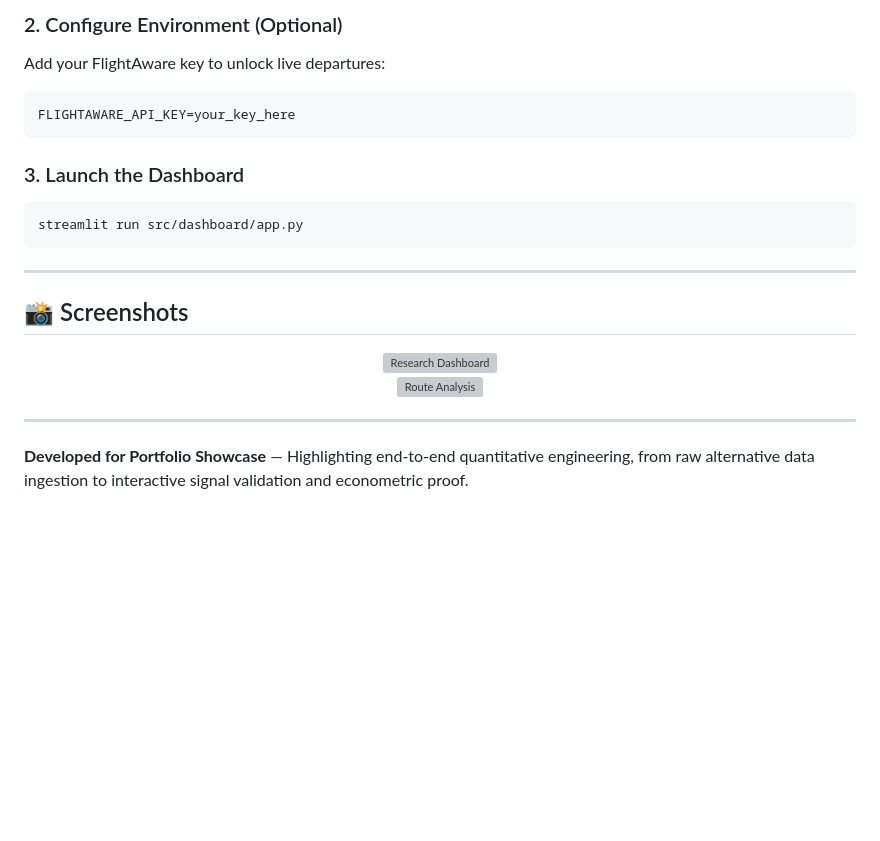
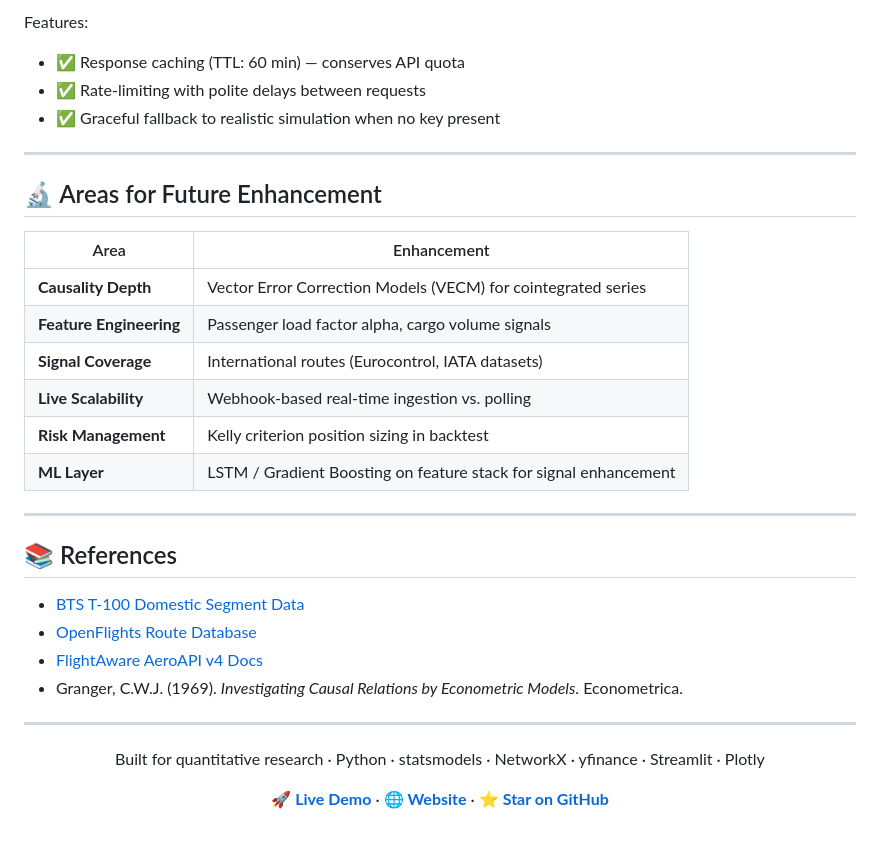
Before and after one commit to Aadi7171/aviation-alpha, a Markdown page: README.md, the part around one of its changes. GitHub-like rendering; blank space fills up the shorter version; grey boxes are pictures that could not be loaded.

````diff
--- a/README.md
+++ b/README.md
@@ -102,26 +191,37 @@ pip install -r requirements.txt
 ```
 
-### 2. Configure Environment (Optional)
-Add your FlightAware key to unlock live departures:
-```env
-FLIGHTAWARE_API_KEY=your_key_here
-```
-
-### 3. Launch the Dashboard
-```bash
-streamlit run src/dashboard/app.py
-```
+Features:
+- ✅ Response caching (TTL: 60 min) — conserves API quota
+- ✅ Rate-limiting with polite delays between requests
+- ✅ Graceful fallback to realistic simulation when no key present
 
 ---
 
-## 📸 Screenshots
+## 🔬 Areas for Future Enhancement
 
-<div align="center">
-  <img width="100%" alt="Research Dashboard" src="docs/images/dashboard_overview.png" />
-  <br/>
-  <img width="100%" alt="Route Analysis" src="docs/images/dashboard_overlap.png" />
-</div>
+| Area | Enhancement |
+|---|---|
+| **Causality Depth** | Vector Error Correction Models (VECM) for cointegrated series |
+| **Feature Engineering** | Passenger load factor alpha, cargo volume signals |
+| **Signal Coverage** | International routes (Eurocontrol, IATA datasets) |
+| **Live Scalability** | Webhook-based real-time ingestion vs. polling |
+| **Risk Management** | Kelly criterion position sizing in backtest |
+| **ML Layer** | LSTM / Gradient Boosting on feature stack for signal enhancement |
 
 ---
 
-**Developed for Portfolio Showcase** — Highlighting end-to-end quantitative engineering, from raw alternative data ingestion to interactive signal validation and econometric proof.
+## 📚 References
+
+- [BTS T-100 Domestic Segment Data](https://www.transtats.bts.gov/DL_SelectFields.aspx?gnoyr_VQ=FLL)
+- [OpenFlights Route Database](https://openflights.org/data.html)
+- [FlightAware AeroAPI v4 Docs](https://www.flightaware.com/aeroapi/portal/documentation)
+- Granger, C.W.J. (1969). *Investigating Causal Relations by Econometric Models*. Econometrica.
+
+---
+
+<div align="center">
+
+Built for quantitative research · Python · statsmodels · NetworkX · yfinance · Streamlit · Plotly
+
+**[🚀 Live Demo](https://aviation-alpha.streamlit.app)** · **[🌐 Website](https://aviation-alpha.vercel.app)** · **[⭐ Star on GitHub](https://github.com/Aadi7171/aviation-alpha)**
+
````
Also changed, not shown: other parts of README.md (+126 -36 lines).
